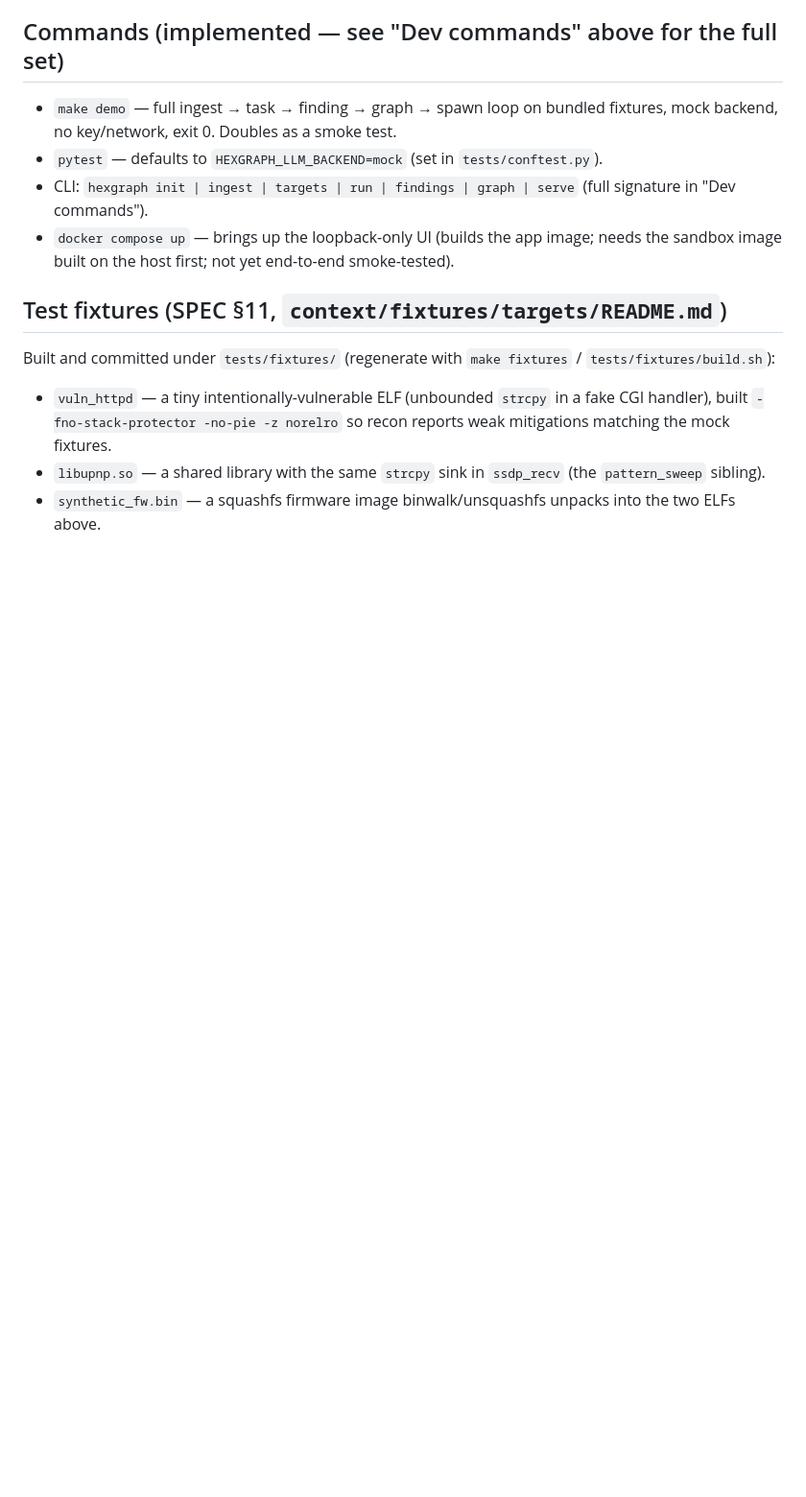
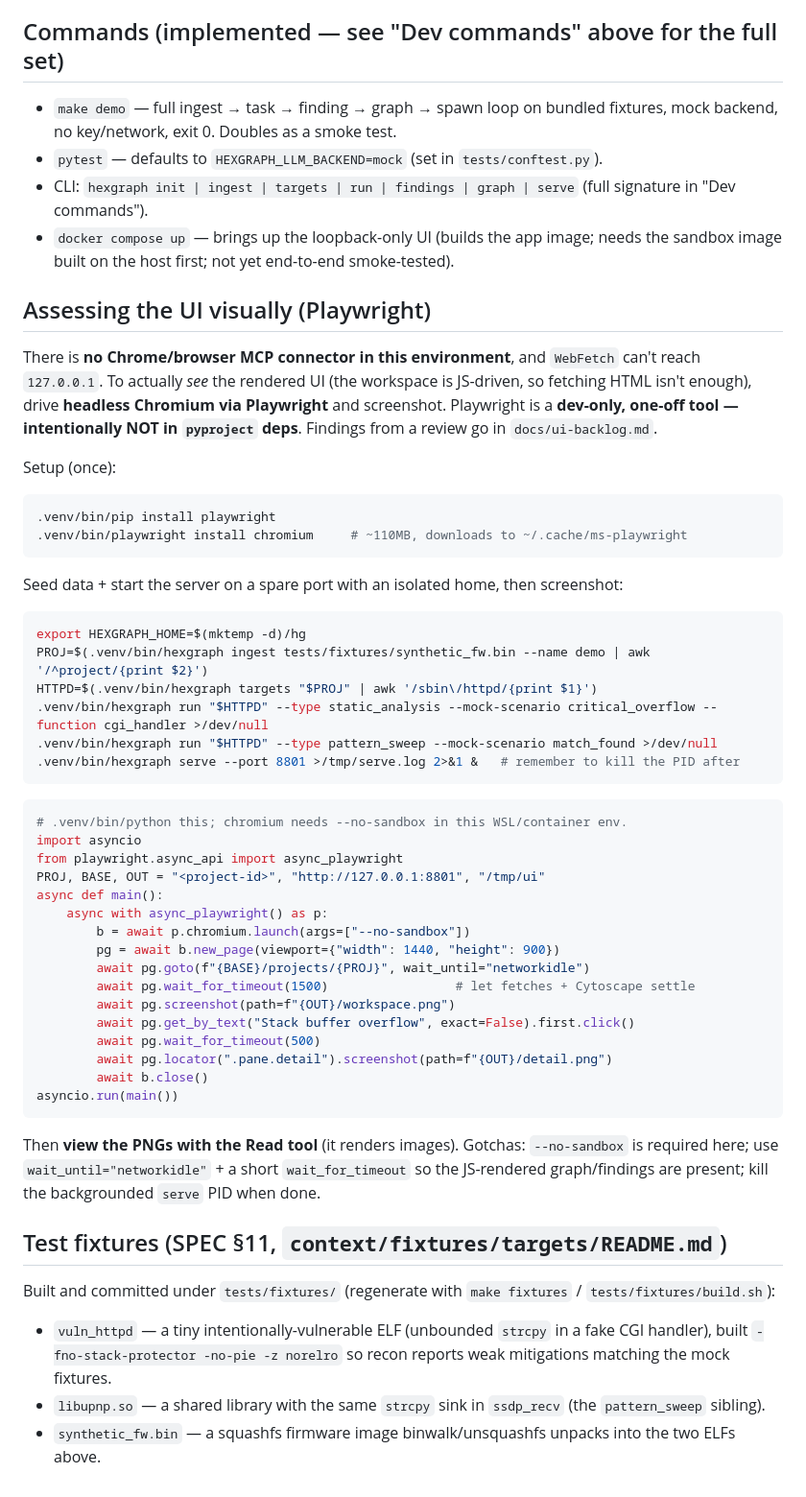
Before and after one commit to branover/hexgraph, a Markdown page: CLAUDE.md, the part around the change. Shown at 96% size. GitHub-like rendering; blank space fills up the shorter version.

Commit message:
docs(CLAUDE.md): capture Playwright workflow for visual UI assessment
No Chrome MCP connector in this env and WebFetch can't reach 127.0.0.1, so document
driving headless Chromium via Playwright (dev-only, not a dep): install, seed+serve,
a screenshot script (--no-sandbox + networkidle waits), view PNGs with Read, and the
gotchas. Findings go in docs/ui-backlog.md.

Co-Authored-By: Claude Opus 4.8 (1M context) <noreply@anthropic.com>

````diff
--- a/CLAUDE.md
+++ b/CLAUDE.md
@@ -99,6 +99,50 @@ Keep scope tight (SPEC §12): no auth/multi-user/cloud, no auto-router, no live
 - CLI: `hexgraph init | ingest | targets | run | findings | graph | serve` (full signature in "Dev commands").
 - `docker compose up` — brings up the loopback-only UI (builds the app image; needs the sandbox image built on the host first; not yet end-to-end smoke-tested).
 
+## Assessing the UI visually (Playwright)
+
+There is **no Chrome/browser MCP connector in this environment**, and `WebFetch` can't reach
+`127.0.0.1`. To actually *see* the rendered UI (the workspace is JS-driven, so fetching HTML isn't
+enough), drive **headless Chromium via Playwright** and screenshot. Playwright is a **dev-only, one-off
+tool — intentionally NOT in `pyproject` deps**. Findings from a review go in `docs/ui-backlog.md`.
+
+Setup (once):
+```bash
+.venv/bin/pip install playwright
+.venv/bin/playwright install chromium     # ~110MB, downloads to ~/.cache/ms-playwright
+```
+
+Seed data + start the server on a spare port with an isolated home, then screenshot:
+```bash
+export HEXGRAPH_HOME=$(mktemp -d)/hg
+PROJ=$(.venv/bin/hexgraph ingest tests/fixtures/synthetic_fw.bin --name demo | awk '/^project/{print $2}')
+HTTPD=$(.venv/bin/hexgraph targets "$PROJ" | awk '/sbin\/httpd/{print $1}')
+.venv/bin/hexgraph run "$HTTPD" --type static_analysis --mock-scenario critical_overflow --function cgi_handler >/dev/null
+.venv/bin/hexgraph run "$HTTPD" --type pattern_sweep --mock-scenario match_found >/dev/null
+.venv/bin/hexgraph serve --port 8801 >/tmp/serve.log 2>&1 &   # remember to kill the PID after
+```
+```python
+# .venv/bin/python this; chromium needs --no-sandbox in this WSL/container env.
+import asyncio
+from playwright.async_api import async_playwright
+PROJ, BASE, OUT = "<project-id>", "http://127.0.0.1:8801", "/tmp/ui"
+async def main():
+    async with async_playwright() as p:
+        b = await p.chromium.launch(args=["--no-sandbox"])
+        pg = await b.new_page(viewport={"width": 1440, "height": 900})
+        await pg.goto(f"{BASE}/projects/{PROJ}", wait_until="networkidle")
+        await pg.wait_for_timeout(1500)                 # let fetches + Cytoscape settle
+        await pg.screenshot(path=f"{OUT}/workspace.png")
+        await pg.get_by_text("Stack buffer overflow", exact=False).first.click()
+        await pg.wait_for_timeout(500)
+        await pg.locator(".pane.detail").screenshot(path=f"{OUT}/detail.png")
+        await b.close()
+asyncio.run(main())
+```
+Then **view the PNGs with the Read tool** (it renders images). Gotchas: `--no-sandbox` is required here;
+use `wait_until="networkidle"` + a short `wait_for_timeout` so the JS-rendered graph/findings are present;
+kill the backgrounded `serve` PID when done.
+
 ## Test fixtures (SPEC §11, `context/fixtures/targets/README.md`)
 
 Built and committed under `tests/fixtures/` (regenerate with `make fixtures` / `tests/fixtures/build.sh`):
````
